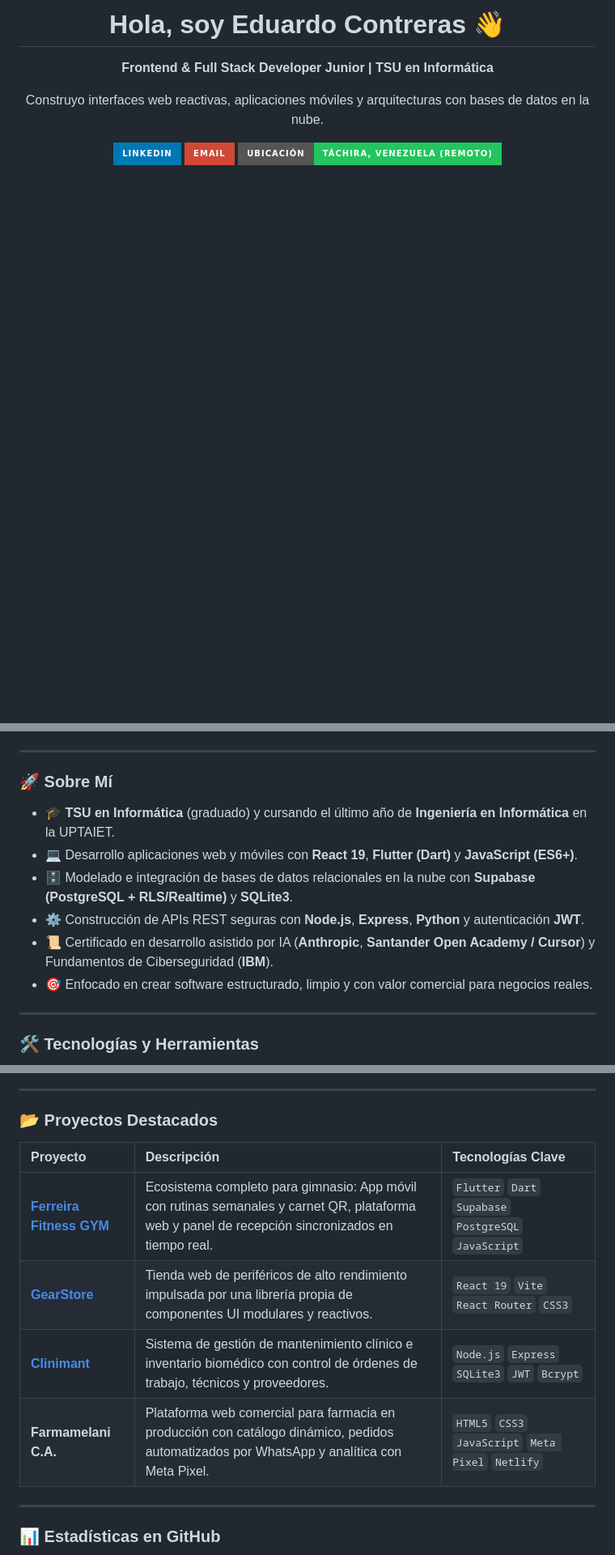
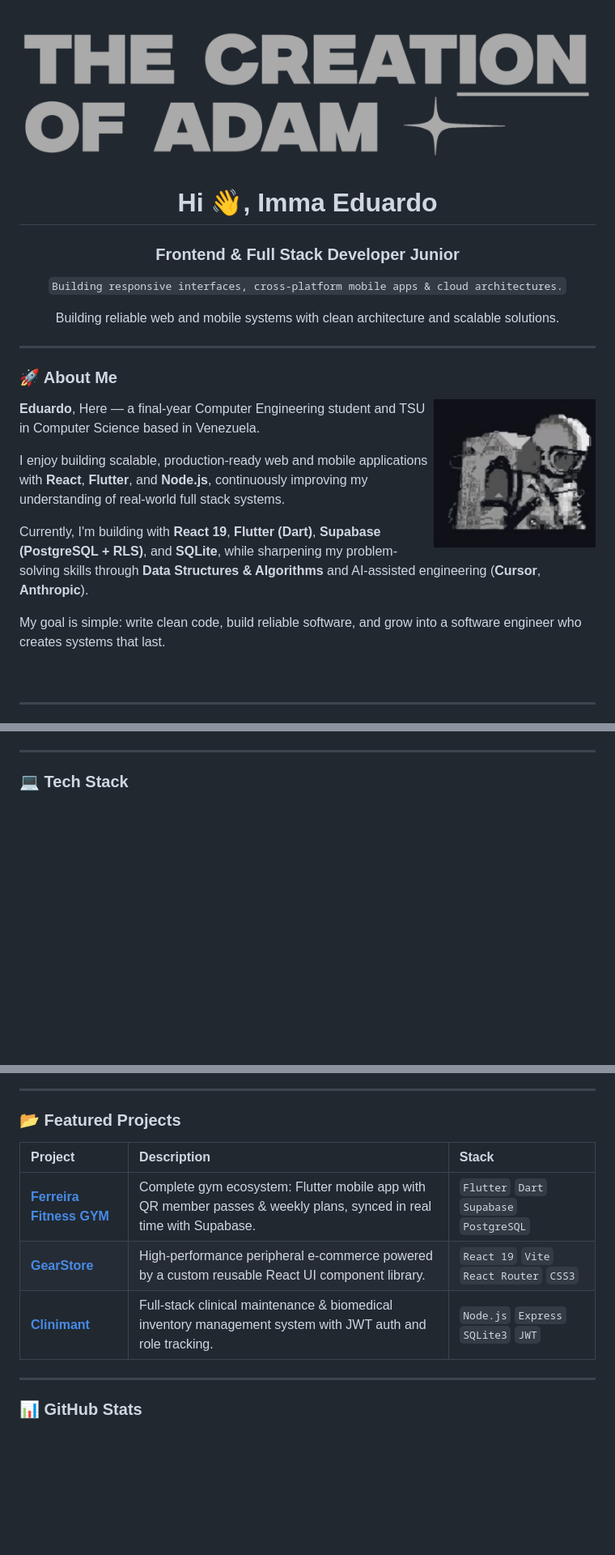
Before and after one commit to ejcb11/ejcb11, a Markdown page: README.md, 3 parts joined by grey strips. Shown at 81% size. Rendered like a GitHub page; pictures changed too: astronaut.png (added), banner.png (added); badges without logos; blank space fills up the shorter version.

Commit message:
style: apply aesthetic dark minimalist developer profile template

```diff
--- a/README.md
+++ b/README.md
@@ -1,8 +1,33 @@
 <div align="center">
-  <h1>Hola, soy Eduardo Contreras 👋</h1>
-  <p><strong>Frontend & Full Stack Developer Junior | TSU en Informática</strong></p>
-  <p>Construyo interfaces web reactivas, aplicaciones móviles y arquitecturas con bases de datos en la nube.</p>
+  <img src="banner.png" width="100%" alt="Creation of Adam Banner" />
+</div>
 
-  [![LinkedIn](https://img.shields.io/badge/LinkedIn-0077B5?style=for-the-badge&logo=linkedin&logoColor=white)](https://www.linkedin.com/in/eduardo-contreras-dev/)
-  [![Email](https://img.shields.io/badge/Email-D14836?style=for-the-badge&logo=gmail&logoColor=white)](mailto:ejcb2006@gmail.com)
-  [![Location](https://img.shields.io/badge/Ubicación-Táchira,_Venezuela_(Remoto)-22c55e?style=for-the-badge&logo=google-maps&logoColor=white)](#)
+<h1 align="center">Hi 👋, Imma Eduardo</h1>
+<h3 align="center">Frontend & Full Stack Developer Junior</h3>
+
+<p align="center">
+  <code>Building responsive interfaces, cross-platform mobile apps & cloud architectures.</code>
+</p>
+
+<p align="center">
+  Building reliable web and mobile systems with clean architecture and scalable solutions.
+</p>
+
+---
+
+### 🚀 About Me
+
+<img align="right" width="200" src="astronaut.png" alt="Pixel Astronaut" />
+
+**Eduardo**, Here — a final-year Computer Engineering student and TSU in Computer Science based in Venezuela.
+
+I enjoy building scalable, production-ready web and mobile applications with **React**, **Flutter**, and **Node.js**, continuously improving my understanding of real-world full stack systems.
+
+Currently, I'm building with **React 19**, **Flutter (Dart)**, **Supabase (PostgreSQL + RLS)**, and **SQLite**, while sharpening my problem-solving skills through **Data Structures & Algorithms** and AI-assisted engineering (**Cursor**, **Anthropic**).
+
+My goal is simple: write clean code, build reliable software, and grow into a software engineer who creates systems that last.
+
+<br clear="right" />
+
+---
+
@@ -10,17 +49,6 @@
 
 ---
 
-### 🚀 Sobre Mí
-
-* 🎓 **TSU en Informática** (graduado) y cursando el último año de **Ingeniería en Informática** en la UPTAIET.
-* 💻 Desarrollo aplicaciones web y móviles con **React 19**, **Flutter (Dart)** y **JavaScript (ES6+)**.
-* 🗄️ Modelado e integración de bases de datos relacionales en la nube con **Supabase (PostgreSQL + RLS/Realtime)** y **SQLite3**.
-* ⚙️ Construcción de APIs REST seguras con **Node.js**, **Express**, **Python** y autenticación **JWT**.
-* 📜 Certificado en desarrollo asistido por IA (**Anthropic**, **Santander Open Academy / Cursor**) y Fundamentos de Ciberseguridad (**IBM**).
-* 🎯 Enfocado en crear software estructurado, limpio y con valor comercial para negocios reales.
-
----
-
-### 🛠️ Tecnologías y Herramientas
+### 💻 Tech Stack
 
 <div align="center">
@@ -55,17 +59,16 @@
 
 ---
 
-### 📂 Proyectos Destacados
+### 📂 Featured Projects
 
-| Proyecto | Descripción | Tecnologías Clave |
+| Project | Description | Stack |
 | :--- | :--- | :--- |
-| **[Ferreira Fitness GYM](https://github.com/ejcb11/landing-page-GYM)** | Ecosistema completo para gimnasio: App móvil con rutinas semanales y carnet QR, plataforma web y panel de recepción sincronizados en tiempo real. | `Flutter` `Dart` `Supabase` `PostgreSQL` `JavaScript` |
-| **[GearStore](https://github.com/ejcb11/tienda-perifericos)** | Tienda web de periféricos de alto rendimiento impulsada por una librería propia de componentes UI modulares y reactivos. | `React 19` `Vite` `React Router` `CSS3` |
-| **[Clinimant](https://github.com/ejcb11/clinimant)** | Sistema de gestión de mantenimiento clínico e inventario biomédico con control de órdenes de trabajo, técnicos y proveedores. | `Node.js` `Express` `SQLite3` `JWT` `Bcrypt` |
-| **Farmamelani C.A.** | Plataforma web comercial para farmacia en producción con catálogo dinámico, pedidos automatizados por WhatsApp y analítica con Meta Pixel. | `HTML5` `CSS3` `JavaScript` `Meta Pixel` `Netlify` |
+| **[Ferreira Fitness GYM](https://github.com/ejcb11/landing-page-GYM)** | Complete gym ecosystem: Flutter mobile app with QR member passes & weekly plans, synced in real time with Supabase. | `Flutter` `Dart` `Supabase` `PostgreSQL` |
+| **[GearStore](https://github.com/ejcb11/tienda-perifericos)** | High-performance peripheral e-commerce powered by a custom reusable React UI component library. | `React 19` `Vite` `React Router` `CSS3` |
+| **[Clinimant](https://github.com/ejcb11/clinimant)** | Full-stack clinical maintenance & biomedical inventory management system with JWT auth and role tracking. | `Node.js` `Express` `SQLite3` `JWT` |
 
 ---
 
-### 📊 Estadísticas en GitHub
+### 📊 GitHub Stats
 
 <div align="center">
```
Also changed, not shown: other parts of README.md (+24 -33 lines).
